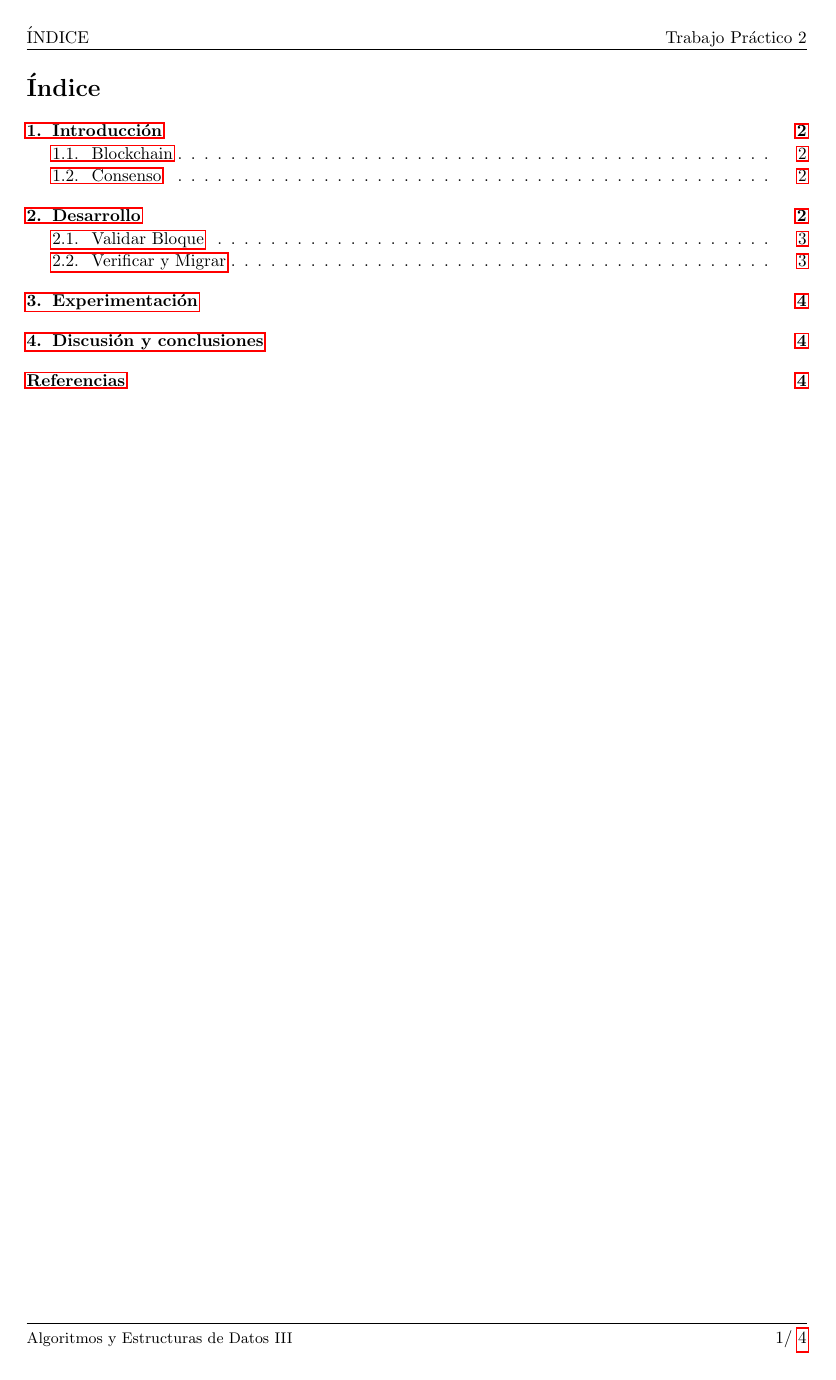
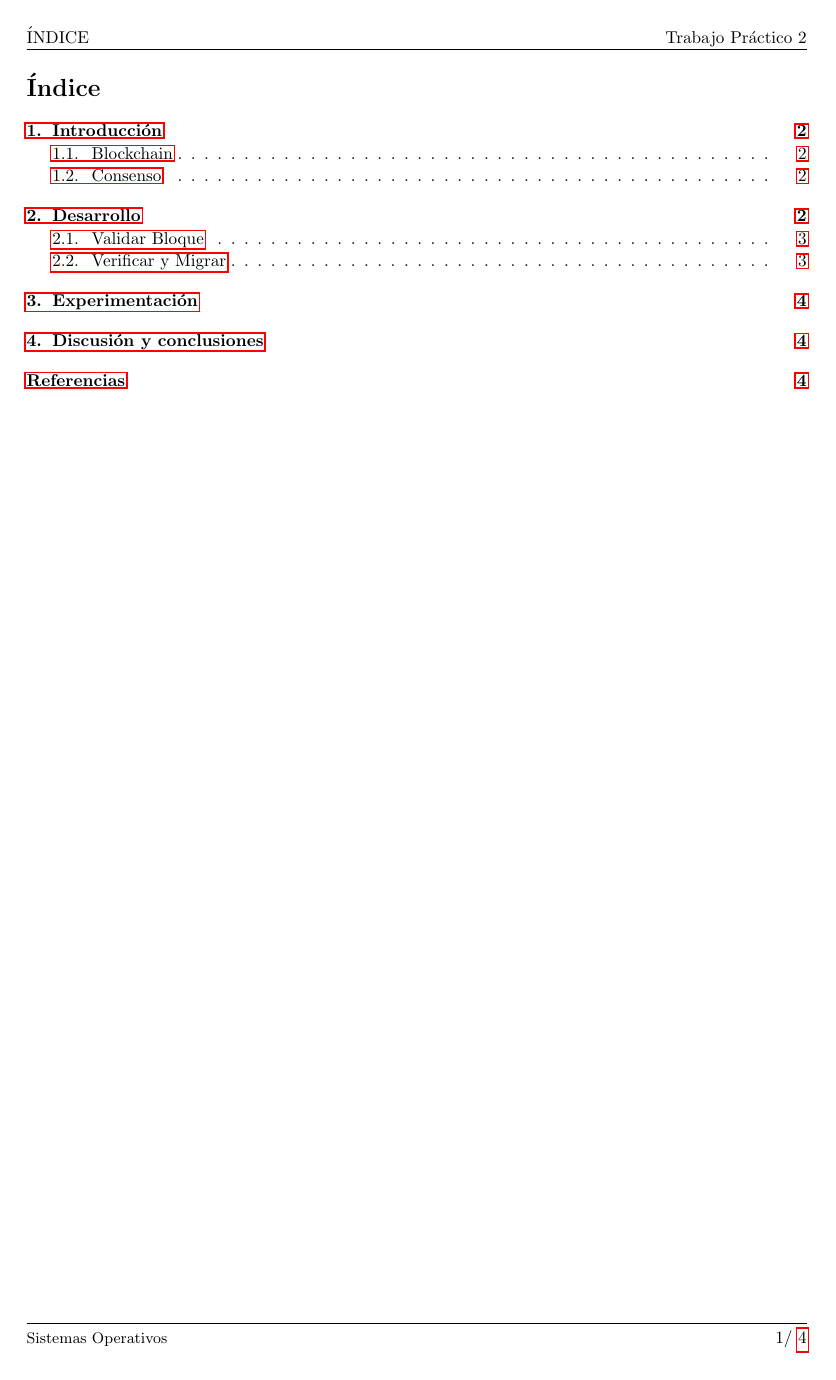
Before and after one commit to CTarzia/so-tp2, a LaTeX document (informe/informe.tex, which reads informe/page.layout.tex): page 2 of 5. Compiled offline with pdfLaTeX.

Commit message:
page layout

```diff
--- a/informe/page.layout.tex
+++ b/informe/page.layout.tex
@@ -10,7 +10,7 @@
 \fancyhead[LO]{\rightmark}
 \fancyhead[RO]{Trabajo Pr\'actico 2}
 % \thesection\
-\fancyfoot[LO]{\small{Algoritmos y Estructuras de Datos III}}
+\fancyfoot[LO]{\small{Sistemas Operativos}}
 \fancyfoot[RO]{\thepage / \pageref{LastPage}}
 \renewcommand{\headrulewidth}{0.5pt}
 \renewcommand{\footrulewidth}{0.5pt}
```
